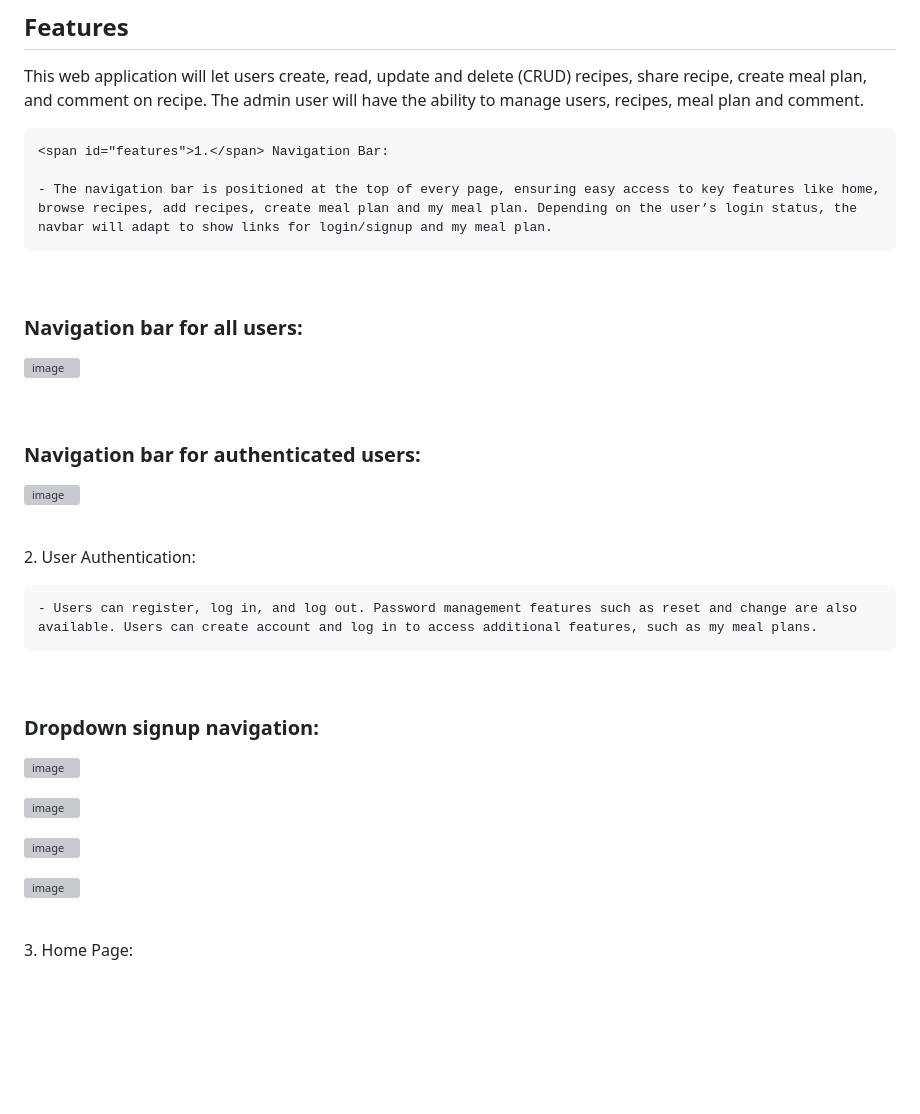
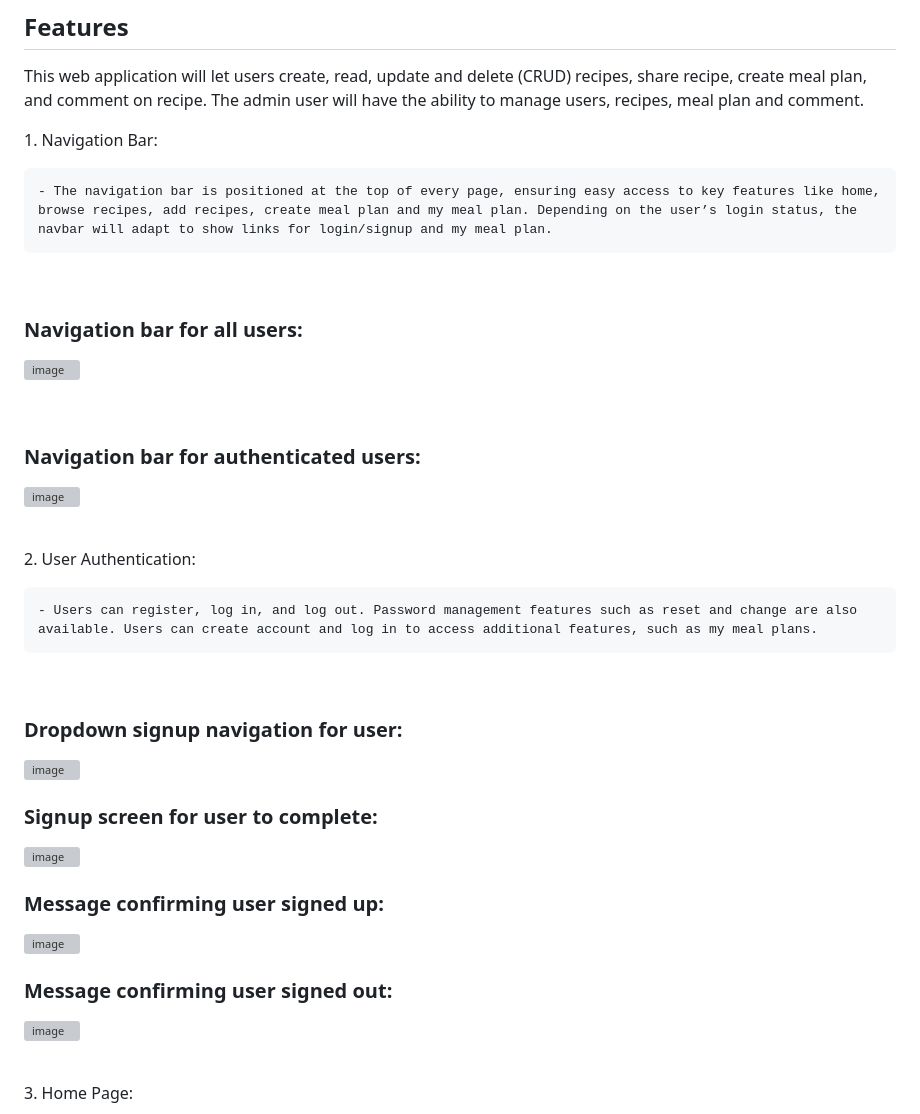
Before and after one commit to shivani-CI/Kibble-Kitchen, a Markdown page: README.md, the part around the change. Drawn GitHub-style; blank space fills up the shorter version; grey boxes are pictures that could not be loaded.

Commit message:
Added screen shot for features

```diff
--- a/README.md
+++ b/README.md
@@ -35,19 +35,19 @@ Kibble Kitchen goes beyond just offering recipes; it empowers dog owners to take
 
   This web application will let users create, read, update and delete (CRUD) recipes, share recipe, create meal plan, and comment on recipe. The admin user will have the ability to manage users, recipes, meal plan and comment.
 
-    <span id="features">1.</span> Navigation Bar:
+  <span id="features">1.</span> Navigation Bar:
 
     - The navigation bar is positioned at the top of every page, ensuring easy access to key features like home, browse recipes, add recipes, create meal plan and my meal plan. Depending on the user’s login status, the navbar will adapt to show links for login/signup and my meal plan.
 
 <br>
 
-### Navigation bar for all users:
+  ### Navigation bar for all users:
 
 ![image](https://github.com/user-attachments/assets/3f0f2ff3-5728-48f5-8cfb-c3df9ecfe1a8)
 
 <br>
 
-### Navigation bar for authenticated users:
+  ### Navigation bar for authenticated users:
 
 ![image](https://github.com/user-attachments/assets/66872442-f198-4986-8392-adf9ef572b8e)
 
@@ -59,18 +59,21 @@ Kibble Kitchen goes beyond just offering recipes; it empowers dog owners to take
 
 <br>
 
-### Dropdown signup navigation:
+  ### Dropdown signup navigation for user:
 
 ![image](https://github.com/user-attachments/assets/8a7f7bf1-c616-4b3c-bba4-cd0fcd46c66b)
 
-
+  ### Signup screen for user to complete:
 
 ![image](https://github.com/user-attachments/assets/3ba65f16-756f-496d-aad9-9cbead10345e)
+
+  ### Message confirming user signed up:
 
 ![image](https://github.com/user-attachments/assets/acfe5e51-ec47-4aaa-aa8d-7c2e5cf427db)
 
 
 
+  ### Message confirming user signed out:
 
 ![image](https://github.com/user-attachments/assets/3f00dc68-74c5-4a80-800c-e653d75f9ae3)
 
```
